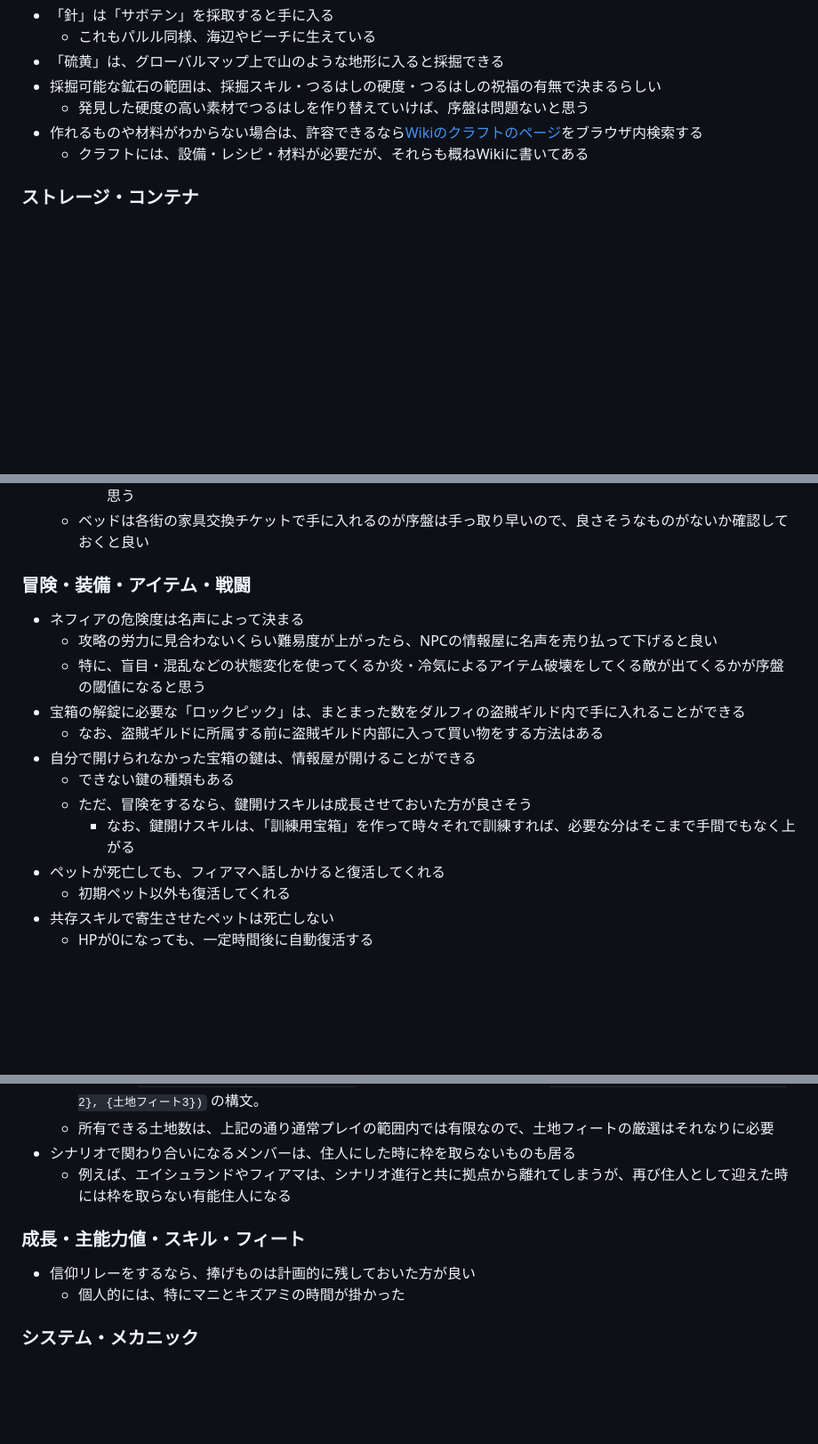
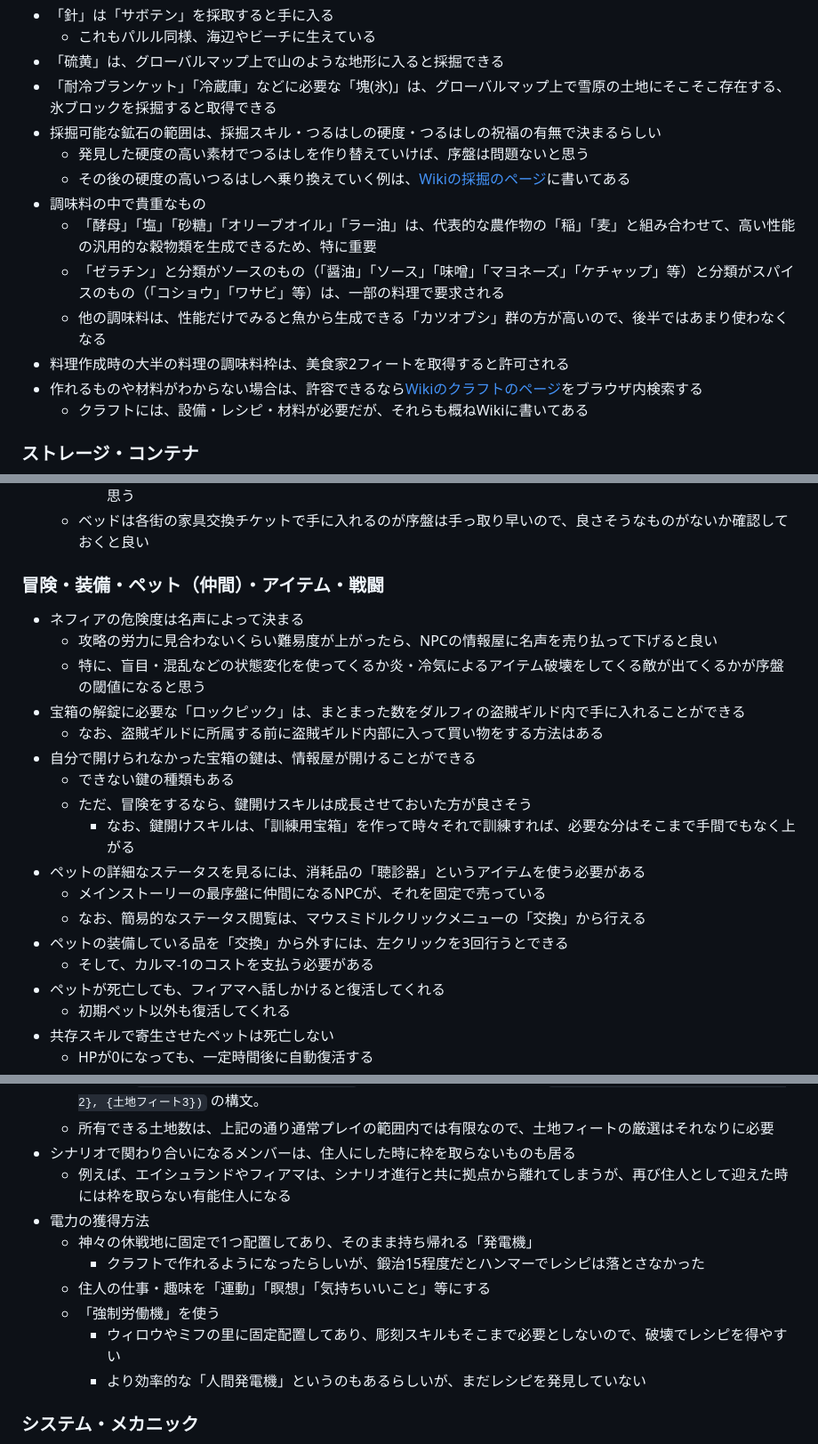
Before and after one commit to kjirou/blog, a Markdown page: blog-source/articles/elin-note.md, 3 parts joined by grey strips. Shown at 89% size. GitHub-like rendering; blank space fills up the shorter version.

Commit message:
Update Elin article (#118)
* Rename

* wip

* wip

* wip

* wip

* Update elin-note.md

```diff
--- a/blog-source/articles/20241006-0001.md
+++ b/blog-source/articles/elin-note.md
@@ -38,8 +38,15 @@ lastUpdatedAt: "2024-10-06 10:32:08+0000"
 - 「針」は「サボテン」を採取すると手に入る
   - これもパルル同様、海辺やビーチに生えている
 - 「硫黄」は、グローバルマップ上で山のような地形に入ると採掘できる
+- 「耐冷ブランケット」「冷蔵庫」などに必要な「塊(氷)」は、グローバルマップ上で雪原の土地にそこそこ存在する、氷ブロックを採掘すると取得できる
 - 採掘可能な鉱石の範囲は、採掘スキル・つるはしの硬度・つるはしの祝福の有無で決まるらしい
   - 発見した硬度の高い素材でつるはしを作り替えていけば、序盤は問題ないと思う
+  - その後の硬度の高いつるはしへ乗り換えていく例は、[Wikiの採掘のページ](https://ylvapedia.wiki/wiki/Elin:%E6%8E%A1%E6%8E%98)に書いてある
+- 調味料の中で貴重なもの
+  - 「酵母」「塩」「砂糖」「オリーブオイル」「ラー油」は、代表的な農作物の「稲」「麦」と組み合わせて、高い性能の汎用的な穀物類を生成できるため、特に重要
+  - 「ゼラチン」と分類がソースのもの（「醤油」「ソース」「味噌」「マヨネーズ」「ケチャップ」等）と分類がスパイスのもの（「コショウ」「ワサビ」等）は、一部の料理で要求される
+  - 他の調味料は、性能だけでみると魚から生成できる「カツオブシ」群の方が高いので、後半ではあまり使わなくなる
+- 料理作成時の大半の料理の調味料枠は、美食家2フィートを取得すると許可される
 - 作れるものや材料がわからない場合は、許容できるなら[Wikiのクラフトのページ](https://ylvapedia.wiki/wiki/Elin:%E3%82%AF%E3%83%A9%E3%83%95%E3%83%88)をブラウザ内検索する
   - クラフトには、設備・レシピ・材料が必要だが、それらも概ねWikiに書いてある
 
@@ -59,7 +66,7 @@ lastUpdatedAt: "2024-10-06 10:32:08+0000"
     - ただ、通常プレイの範囲内なら上記の点だけで十分に満タンになるので、素材への配慮は後ほどでも良いと思う
   - ベッドは各街の家具交換チケットで手に入れるのが序盤は手っ取り早いので、良さそうなものがないか確認しておくと良い
 
-### 冒険・装備・アイテム・戦闘
+### 冒険・装備・ペット（仲間）・アイテム・戦闘
 
 - ネフィアの危険度は名声によって決まる
   - 攻略の労力に見合わないくらい難易度が上がったら、NPCの情報屋に名声を売り払って下げると良い
@@ -70,6 +77,11 @@ lastUpdatedAt: "2024-10-06 10:32:08+0000"
   - できない鍵の種類もある
   - ただ、冒険をするなら、鍵開けスキルは成長させておいた方が良さそう
     - なお、鍵開けスキルは、「訓練用宝箱」を作って時々それで訓練すれば、必要な分はそこまで手間でもなく上がる
+- ペットの詳細なステータスを見るには、消耗品の「聴診器」というアイテムを使う必要がある
+  - メインストーリーの最序盤に仲間になるNPCが、それを固定で売っている
+  - なお、簡易的なステータス閲覧は、マウスミドルクリックメニューの「交換」から行える
+- ペットの装備している品を「交換」から外すには、左クリックを3回行うとできる
+  - そして、カルマ-1のコストを支払う必要がある
 - ペットが死亡しても、フィアマへ話しかけると復活してくれる
   - 初期ペット以外も復活してくれる
 - 共存スキルで寄生させたペットは死亡しない
@@ -106,11 +123,13 @@ lastUpdatedAt: "2024-10-06 10:32:08+0000"
   - 所有できる土地数は、上記の通り通常プレイの範囲内では有限なので、土地フィートの厳選はそれなりに必要
 - シナリオで関わり合いになるメンバーは、住人にした時に枠を取らないものも居る
   - 例えば、エイシュランドやフィアマは、シナリオ進行と共に拠点から離れてしまうが、再び住人として迎えた時には枠を取らない有能住人になる
-
-### 成長・主能力値・スキル・フィート
-
-- 信仰リレーをするなら、捧げものは計画的に残しておいた方が良い
-  - 個人的には、特にマニとキズアミの時間が掛かった
+- 電力の獲得方法
+  - 神々の休戦地に固定で1つ配置してあり、そのまま持ち帰れる「発電機」
+    - クラフトで作れるようになったらしいが、鍛治15程度だとハンマーでレシピは落とさなかった
+  - 住人の仕事・趣味を「運動」「瞑想」「気持ちいいこと」等にする
+  - 「強制労働機」を使う
+    - ウィロウやミフの里に固定配置してあり、彫刻スキルもそこまで必要としないので、破壊でレシピを得やすい
+    - より効率的な「人間発電機」というのもあるらしいが、まだレシピを発見していない
 
 ### システム・メカニック
 
```
Also changed, not shown: other parts of blog-source/articles/elin-note.md (+7 -2 lines).
